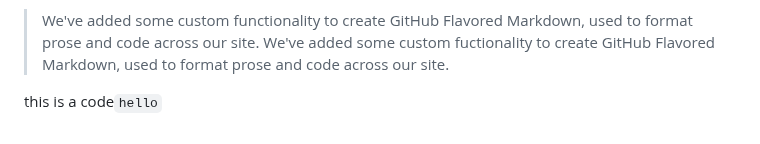
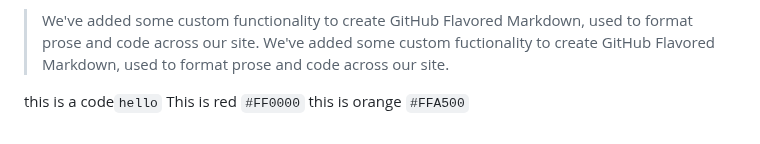
Before and after one commit to Charles2029/GitHub-learning-, a Markdown page: README.md, the part around the change. Rendered like a GitHub page.

```diff
--- a/README.md
+++ b/README.md
@@ -149,3 +149,4 @@ We've added some custom fuctionality to create GitHub Flavored Markdown, used to
 <!--this is very import message-->
 
  this is a code`hello`
+This is red  `#FF0000` this is orange `#FFA500`
```
